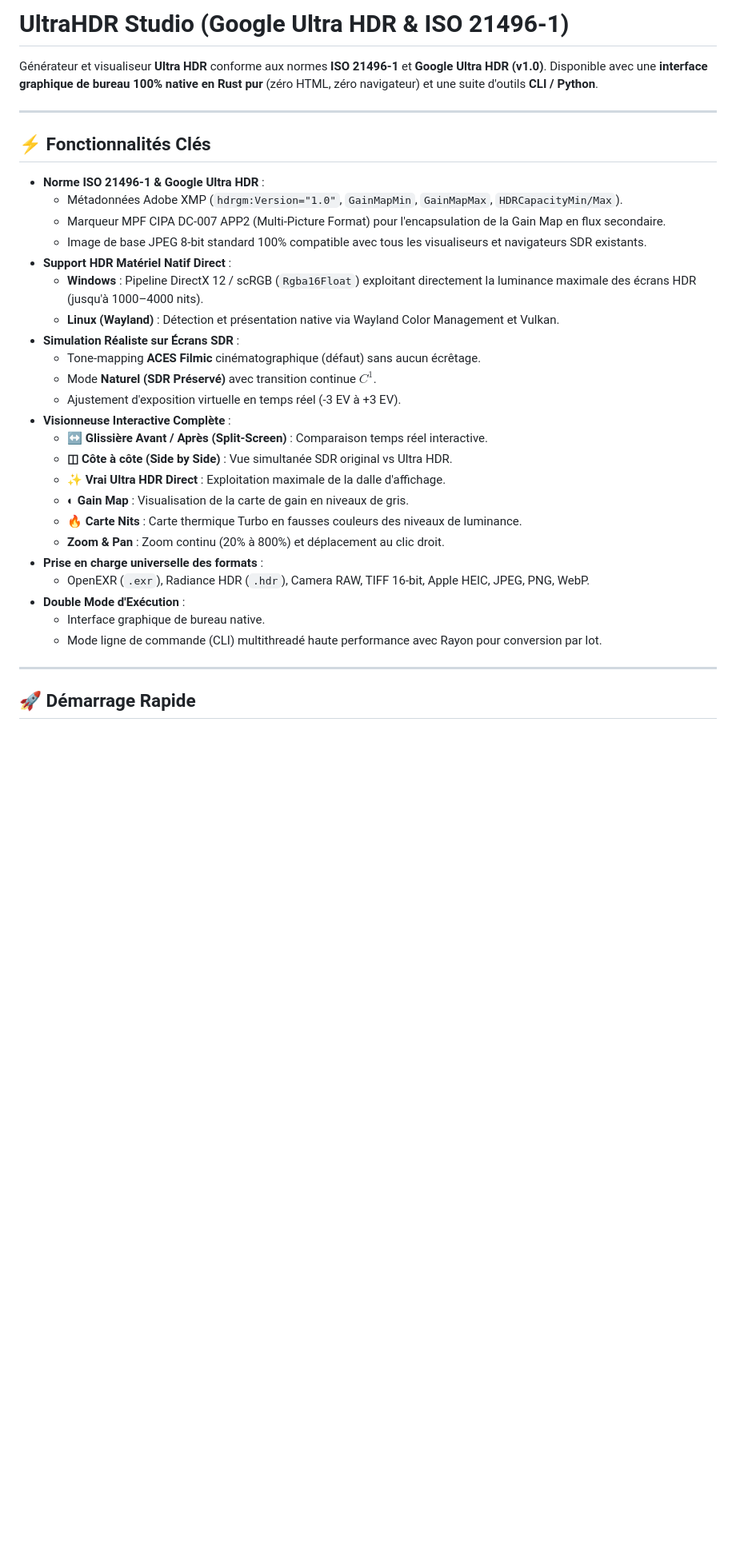
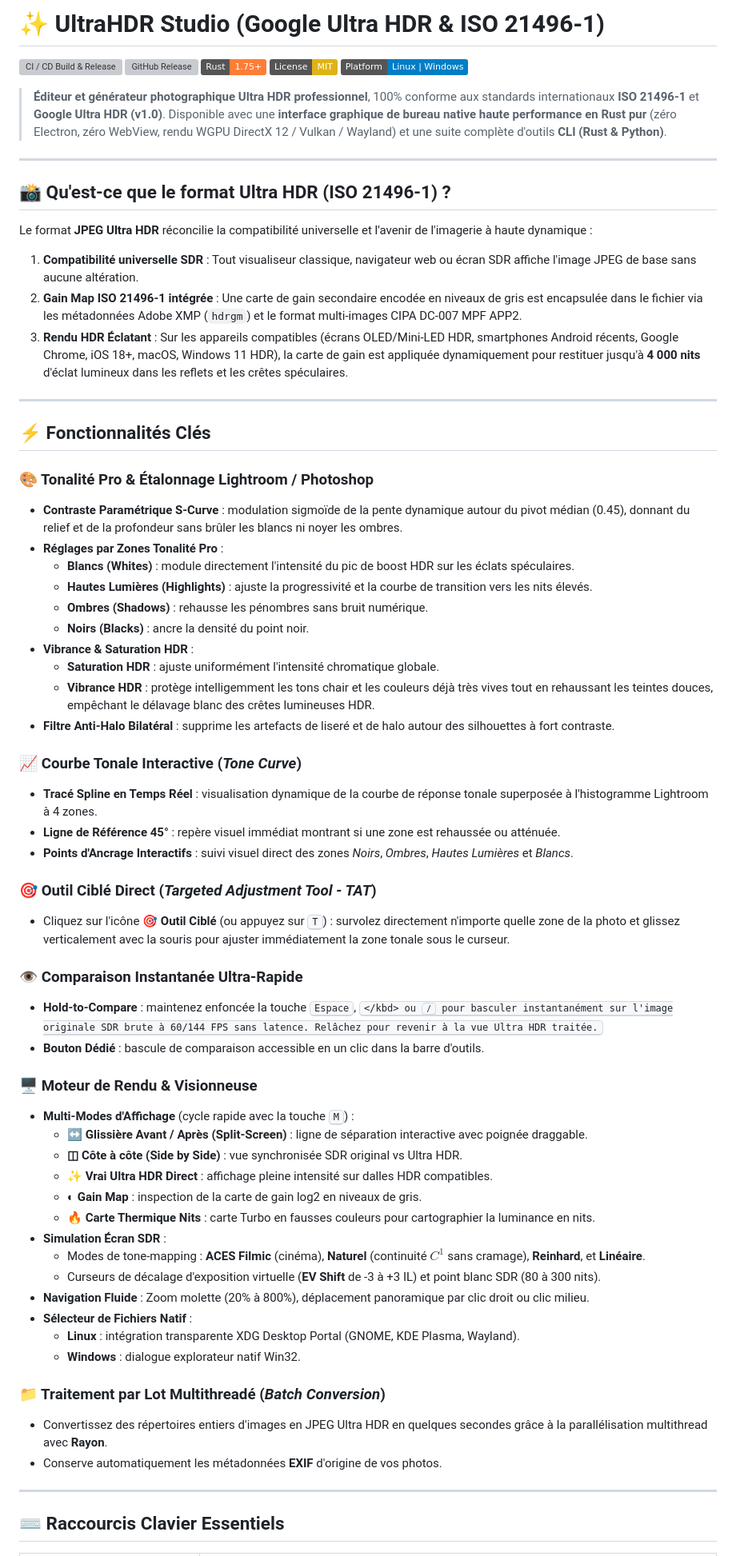
Before and after one commit to vedix95/ULTRAHDR-JPEG, a Markdown page: README.md, the part around one of its changes. Shown at 80% size. GitHub-like rendering; badges without logos; blank space fills up the shorter version; grey boxes are pictures that could not be loaded.

Commit message:
Update README.md with comprehensive documentation for Release 1.0

```diff
--- a/README.md
+++ b/README.md
@@ -1,37 +1,71 @@
-# UltraHDR Studio (Google Ultra HDR & ISO 21496-1)
+# ✨ UltraHDR Studio (Google Ultra HDR & ISO 21496-1)
 
-Générateur et visualiseur **Ultra HDR** conforme aux normes **ISO 21496-1** et **Google Ultra HDR (v1.0)**.
-Disponible avec une **interface graphique de bureau 100% native en Rust pur** (zéro HTML, zéro navigateur) et une suite d'outils **CLI / Python**.
+[![CI / CD Build & Release](https://github.com/vedix95/ULTRAHDR-JPEG/actions/workflows/build.yml/badge.svg)](https://github.com/vedix95/ULTRAHDR-JPEG/actions/workflows/build.yml)
+[![GitHub Release](https://img.shields.io/github/v/release/vedix95/ULTRAHDR-JPEG?color=blue&label=Release)](https://github.com/vedix95/ULTRAHDR-JPEG/releases)
+[![Rust](https://img.shields.io/badge/Rust-1.75+-orange.svg)](https://www.rust-lang.org/)
+[![License: MIT](https://img.shields.io/badge/License-MIT-yellow.svg)](LICENSE)
+[![Platform](https://img.shields.io/badge/Platform-Linux%20%7C%20Windows-blue.svg)](https://github.com/vedix95/ULTRAHDR-JPEG/releases)
+
+> **Éditeur et générateur photographique Ultra HDR professionnel**, 100% conforme aux standards internationaux **ISO 21496-1** et **Google Ultra HDR (v1.0)**.
+> Disponible avec une **interface graphique de bureau native haute performance en Rust pur** (zéro Electron, zéro WebView, rendu WGPU DirectX 12 / Vulkan / Wayland) et une suite complète d'outils **CLI (Rust & Python)**.
+
+---
+
+## 📸 Qu'est-ce que le format Ultra HDR (ISO 21496-1) ?
+
+Le format **JPEG Ultra HDR** réconcilie la compatibilité universelle et l'avenir de l'imagerie à haute dynamique :
+1. **Compatibilité universelle SDR** : Tout visualiseur classique, navigateur web ou écran SDR affiche l'image JPEG de base sans aucune altération.
+2. **Gain Map ISO 21496-1 intégrée** : Une carte de gain secondaire encodée en niveaux de gris est encapsulée dans le fichier via les métadonnées Adobe XMP (`hdrgm`) et le format multi-images CIPA DC-007 MPF APP2.
+3. **Rendu HDR Éclatant** : Sur les appareils compatibles (écrans OLED/Mini-LED HDR, smartphones Android récents, Google Chrome, iOS 18+, macOS, Windows 11 HDR), la carte de gain est appliquée dynamiquement pour restituer jusqu'à **4 000 nits** d'éclat lumineux dans les reflets et les crêtes spéculaires.
 
 ---
 
 ## ⚡ Fonctionnalités Clés
 
-- **Norme ISO 21496-1 & Google Ultra HDR** :
-  - Métadonnées Adobe XMP (`hdrgm:Version="1.0"`, `GainMapMin`, `GainMapMax`, `HDRCapacityMin/Max`).
-  - Marqueur MPF CIPA DC-007 APP2 (Multi-Picture Format) pour l'encapsulation de la Gain Map en flux secondaire.
-  - Image de base JPEG 8-bit standard 100% compatible avec tous les visualiseurs et navigateurs SDR existants.
-- **Support HDR Matériel Natif Direct** :
-  - **Windows** : Pipeline DirectX 12 / scRGB (`Rgba16Float`) exploitant directement la luminance maximale des écrans HDR (jusqu'à 1000–4000 nits).
-  - **Linux (Wayland)** : Détection et présentation native via Wayland Color Management et Vulkan.
-- **Simulation Réaliste sur Écrans SDR** :
-  - Tone-mapping **ACES Filmic** cinématographique (défaut) sans aucun écrêtage.
-  - Mode **Naturel (SDR Préservé)** avec transition continue $C^1$.
-  - Ajustement d'exposition virtuelle en temps réel (-3 EV à +3 EV).
-- **Visionneuse Interactive Complète** :
-  - **↔ Glissière Avant / Après (Split-Screen)** : Comparaison temps réel interactive.
-  - **◫ Côte à côte (Side by Side)** : Vue simultanée SDR original vs Ultra HDR.
-  - **✨ Vrai Ultra HDR Direct** : Exploitation maximale de la dalle d'affichage.
-  - **◐ Gain Map** : Visualisation de la carte de gain en niveaux de gris.
-  - **🔥 Carte Nits** : Carte thermique Turbo en fausses couleurs des niveaux de luminance.
-  - **Zoom & Pan** : Zoom continu (20% à 800%) et déplacement au clic droit.
-- **Prise en charge universelle des formats** :
-  - OpenEXR (`.exr`), Radiance HDR (`.hdr`), Camera RAW, TIFF 16-bit, Apple HEIC, JPEG, PNG, WebP.
-- **Double Mode d'Exécution** :
-  - Interface graphique de bureau native.
-  - Mode ligne de commande (CLI) multithreadé haute performance avec Rayon pour conversion par lot.
+### 🎨 Tonalité Pro & Étalonnage Lightroom / Photoshop
+- **Contraste Paramétrique S-Curve** : modulation sigmoïde de la pente dynamique autour du pivot médian (0.45), donnant du relief et de la profondeur sans brûler les blancs ni noyer les ombres.
+- **Réglages par Zones Tonalité Pro** :
+  - **Blancs (Whites)** : module directement l'intensité du pic de boost HDR sur les éclats spéculaires.
+  - **Hautes Lumières (Highlights)** : ajuste la progressivité et la courbe de transition vers les nits élevés.
+  - **Ombres (Shadows)** : rehausse les pénombres sans bruit numérique.
+  - **Noirs (Blacks)** : ancre la densité du point noir.
+- **Vibrance & Saturation HDR** :
+  - **Saturation HDR** : ajuste uniformément l'intensité chromatique globale.
+  - **Vibrance HDR** : protège intelligemment les tons chair et les couleurs déjà très vives tout en rehaussant les teintes douces, empêchant le délavage blanc des crêtes lumineuses HDR.
+- **Filtre Anti-Halo Bilatéral** : supprime les artefacts de liseré et de halo autour des silhouettes à fort contraste.
+
+### 📈 Courbe Tonale Interactive (*Tone Curve*)
+- **Tracé Spline en Temps Réel** : visualisation dynamique de la courbe de réponse tonale superposée à l'histogramme Lightroom à 4 zones.
+- **Ligne de Référence 45°** : repère visuel immédiat montrant si une zone est rehaussée ou atténuée.
+- **Points d'Ancrage Interactifs** : suivi visuel direct des zones *Noirs*, *Ombres*, *Hautes Lumières* et *Blancs*.
+
+### 🎯 Outil Ciblé Direct (*Targeted Adjustment Tool - TAT*)
+- Cliquez sur l'icône **🎯 Outil Ciblé** (ou appuyez sur <kbd>T</kbd>) : survolez directement n'importe quelle zone de la photo et glissez verticalement avec la souris pour ajuster immédiatement la zone tonale sous le curseur.
+
+### 👁️ Comparaison Instantanée Ultra-Rapide
+- **Hold-to-Compare** : maintenez enfoncée la touche <kbd>Espace</kbd>, <kbd>\</kbd> ou <kbd>/</kbd> pour basculer instantanément sur l'image originale SDR brute à 60/144 FPS sans latence. Relâchez pour revenir à la vue Ultra HDR traitée.
+- **Bouton Dédié** : bascule de comparaison accessible en un clic dans la barre d'outils.
+
+### 🖥️ Moteur de Rendu & Visionneuse
+- **Multi-Modes d'Affichage** (cycle rapide avec la touche <kbd>M</kbd>) :
+  - **↔ Glissière Avant / Après (Split-Screen)** : ligne de séparation interactive avec poignée draggable.
+  - **◫ Côte à côte (Side by Side)** : vue synchronisée SDR original vs Ultra HDR.
+  - **✨ Vrai Ultra HDR Direct** : affichage pleine intensité sur dalles HDR compatibles.
+  - **◐ Gain Map** : inspection de la carte de gain log2 en niveaux de gris.
+  - **🔥 Carte Thermique Nits** : carte Turbo en fausses couleurs pour cartographier la luminance en nits.
+- **Simulation Écran SDR** :
+  - Modes de tone-mapping : **ACES Filmic** (cinéma), **Naturel** (continuité $C^1$ sans cramage), **Reinhard**, et **Linéaire**.
+  - Curseurs de décalage d'exposition virtuelle (**EV Shift** de -3 à +3 IL) et point blanc SDR (80 à 300 nits).
+- **Navigation Fluide** : Zoom molette (20% à 800%), déplacement panoramique par clic droit ou clic milieu.
+- **Sélecteur de Fichiers Natif** :
+  - **Linux** : intégration transparente XDG Desktop Portal (GNOME, KDE Plasma, Wayland).
+  - **Windows** : dialogue explorateur natif Win32.
+
+### 📁 Traitement par Lot Multithreadé (*Batch Conversion*)
+- Convertissez des répertoires entiers d'images en JPEG Ultra HDR en quelques secondes grâce à la parallélisation multithread avec **Rayon**.
+- Conserve automatiquement les métadonnées **EXIF** d'origine de vos photos.
 
 ---
 
-## 🚀 Démarrage Rapide
+## ⌨️ Raccourcis Clavier Essentiels
 
```
Also changed, not shown: other parts of README.md (+78 -22 lines).
